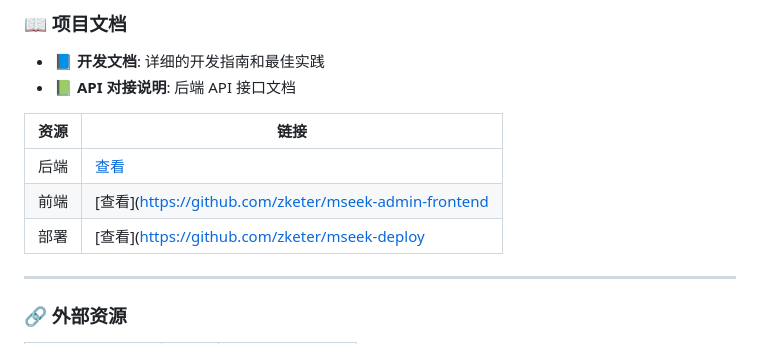
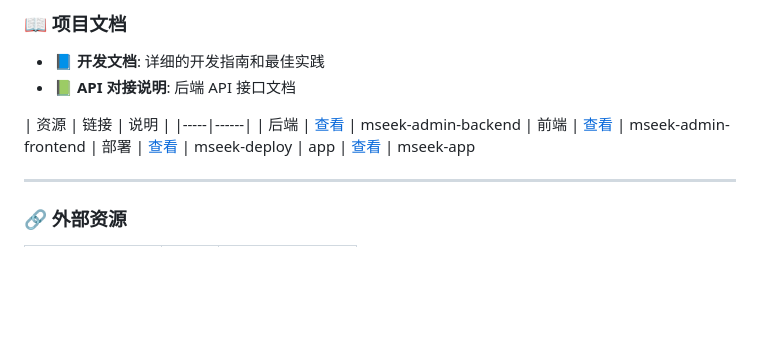
Before and after one commit to zketer/mseek-app, a Markdown page: README.md, the part around the change. Rendered like a GitHub page; blank space fills up the shorter version.

Commit message:
Correct resource links in project documentation
Added descriptions for resources in the README.

```diff
--- a/README.md
+++ b/README.md
@@ -417,11 +417,13 @@ flutter build apk
 - 📘 **开发文档**: 详细的开发指南和最佳实践
 - 📗 **API 对接说明**: 后端 API 接口文档
 
-| 资源 | 链接 |
+| 资源 | 链接 | 说明 |
 |-----|------|
-| 后端 | [查看](https://github.com/zketer/mseek-admin-backend) |
-| 前端 | [查看](https://github.com/zketer/mseek-admin-frontend |
-| 部署 | [查看](https://github.com/zketer/mseek-deploy |
+| 后端 | [查看](https://github.com/zketer/mseek-admin-backend) | mseek-admin-backend
+| 前端 | [查看](https://github.com/zketer/mseek-admin-frontend) | mseek-admin-frontend
+| 部署 | [查看](https://github.com/zketer/mseek-deploy) | mseek-deploy
+| app | [查看](https://github.com/zketer/mseek-app) | mseek-app
+
 ---
 
 ### 🔗 外部资源
```
